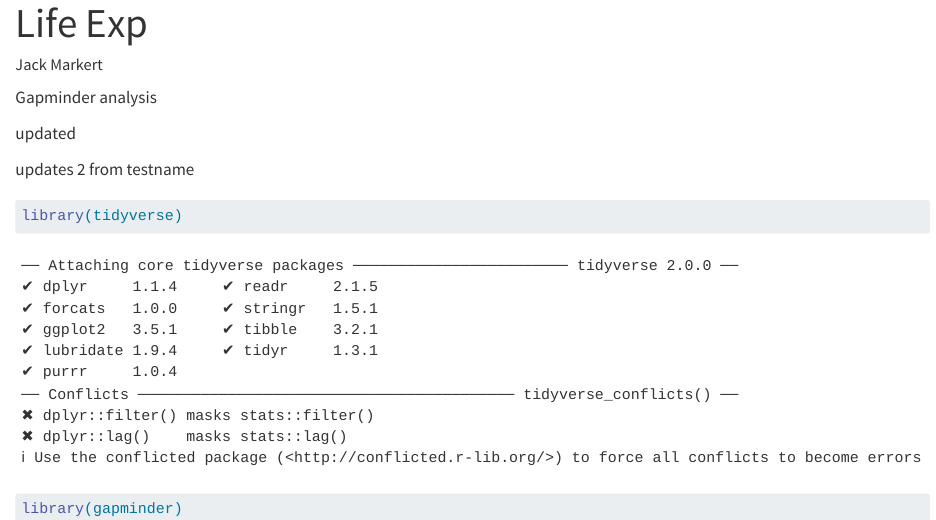
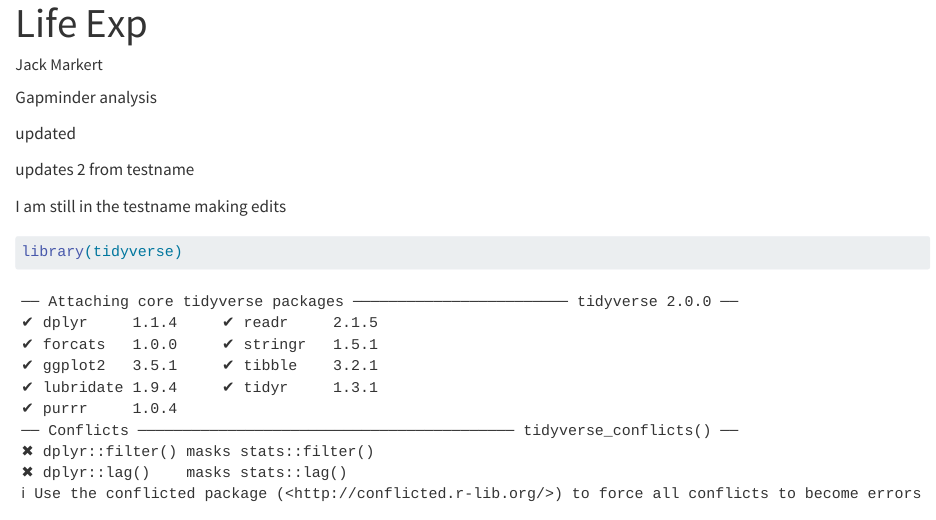
Before and after one commit to jsmarkertjs/Life_exp, a Quarto document (Life Exp.qmd): the page in a window 1100 px wide, from its top. Rendered offline with R 4.5, knitr and Pandoc in place of Quarto, with nearby package versions; some code elsewhere in the file could not run offline; the gapminder table comes from the copy in Python's plotly package.

Commit message:
more changes from testname

````diff
--- a/Life Exp.qmd
+++ b/Life Exp.qmd
@@ -10,6 +10,8 @@ Gapminder analysis
 updated
 
 updates 2 from testname
+
+I am still in the testname making edits
 
 ```{r}
 library(tidyverse)
````
